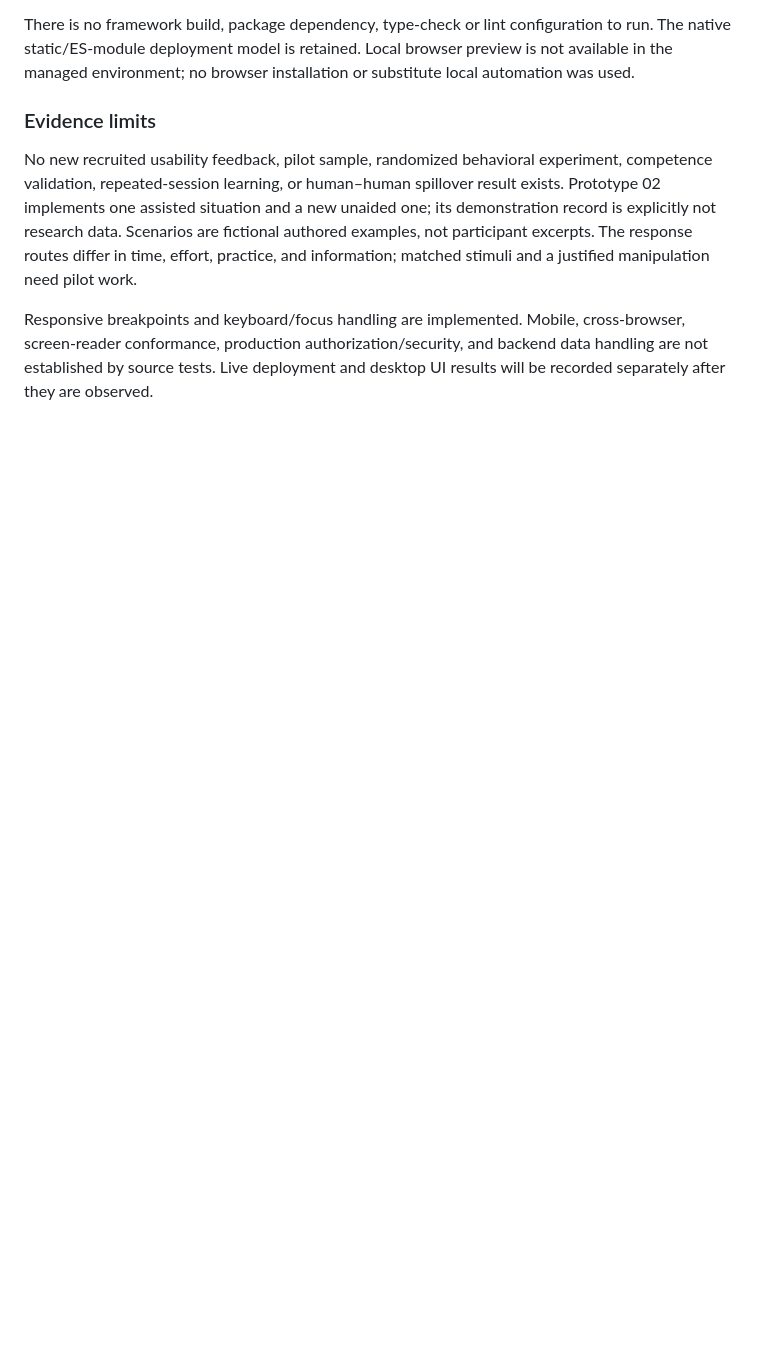
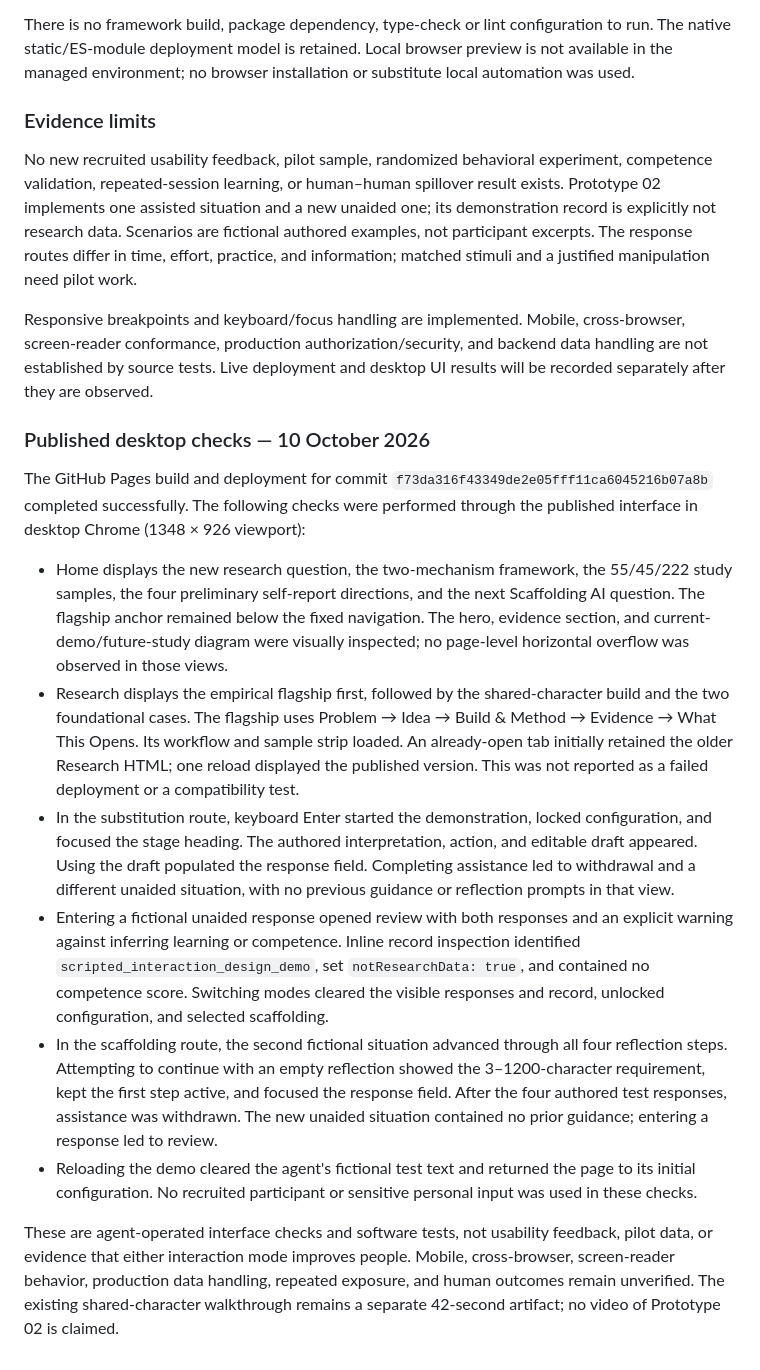
Before and after one commit to xuechuzhang/xuechuzhang.github.io, a Markdown page: docs/verification.md, the part around the change. Drawn GitHub-style; blank space fills up the shorter version.

Commit message:
Document live desktop checks for narrative upgrade and scaffolding demo

```diff
--- a/docs/verification.md
+++ b/docs/verification.md
@@ -106,3 +106,16 @@ There is no framework build, package dependency, type-check or lint configuratio
 No new recruited usability feedback, pilot sample, randomized behavioral experiment, competence validation, repeated-session learning, or human–human spillover result exists. Prototype 02 implements one assisted situation and a new unaided one; its demonstration record is explicitly not research data. Scenarios are fictional authored examples, not participant excerpts. The response routes differ in time, effort, practice, and information; matched stimuli and a justified manipulation need pilot work.
 
 Responsive breakpoints and keyboard/focus handling are implemented. Mobile, cross-browser, screen-reader conformance, production authorization/security, and backend data handling are not established by source tests. Live deployment and desktop UI results will be recorded separately after they are observed.
+
+### Published desktop checks — 10 October 2026
+
+The GitHub Pages build and deployment for commit `f73da316f43349de2e05fff11ca6045216b07a8b` completed successfully. The following checks were performed through the published interface in desktop Chrome (1348 × 926 viewport):
+
+- Home displays the new research question, the two-mechanism framework, the 55/45/222 study samples, the four preliminary self-report directions, and the next Scaffolding AI question. The flagship anchor remained below the fixed navigation. The hero, evidence section, and current-demo/future-study diagram were visually inspected; no page-level horizontal overflow was observed in those views.
+- Research displays the empirical flagship first, followed by the shared-character build and the two foundational cases. The flagship uses Problem → Idea → Build & Method → Evidence → What This Opens. Its workflow and sample strip loaded. An already-open tab initially retained the older Research HTML; one reload displayed the published version. This was not reported as a failed deployment or a compatibility test.
+- In the substitution route, keyboard Enter started the demonstration, locked configuration, and focused the stage heading. The authored interpretation, action, and editable draft appeared. Using the draft populated the response field. Completing assistance led to withdrawal and a different unaided situation, with no previous guidance or reflection prompts in that view.
+- Entering a fictional unaided response opened review with both responses and an explicit warning against inferring learning or competence. Inline record inspection identified `scripted_interaction_design_demo`, set `notResearchData: true`, and contained no competence score. Switching modes cleared the visible responses and record, unlocked configuration, and selected scaffolding.
+- In the scaffolding route, the second fictional situation advanced through all four reflection steps. Attempting to continue with an empty reflection showed the 3–1200-character requirement, kept the first step active, and focused the response field. After the four authored test responses, assistance was withdrawn. The new unaided situation contained no prior guidance; entering a response led to review.
+- Reloading the demo cleared the agent's fictional test text and returned the page to its initial configuration. No recruited participant or sensitive personal input was used in these checks.
+
+These are agent-operated interface checks and software tests, not usability feedback, pilot data, or evidence that either interaction mode improves people. Mobile, cross-browser, screen-reader behavior, production data handling, repeated exposure, and human outcomes remain unverified. The existing shared-character walkthrough remains a separate 42-second artifact; no video of Prototype 02 is claimed.
```
